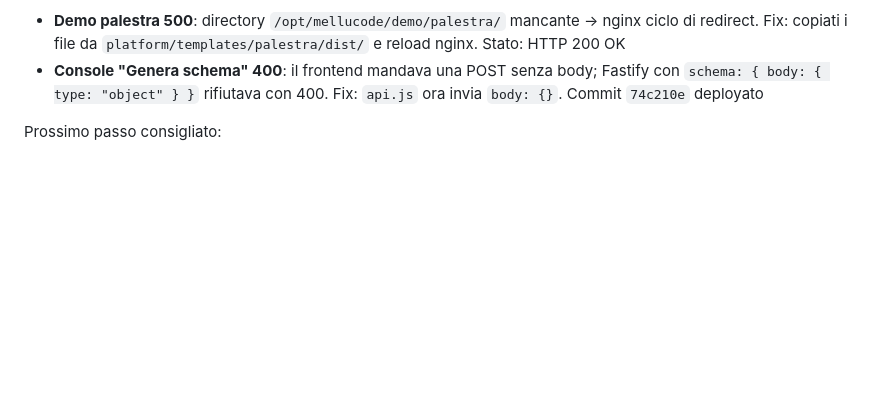
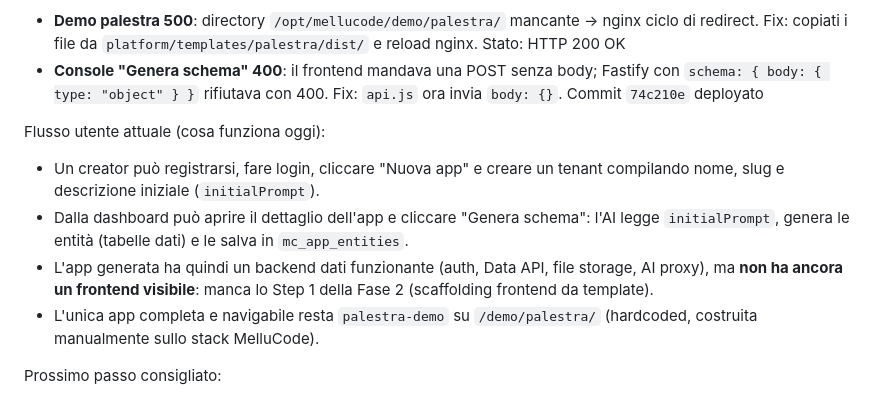
Before and after one commit to mellutecno/lococode, a Markdown page: docs/HANDOFF.md, the part around the change. GitHub-like rendering; blank space fills up the shorter version.

Commit message:
Update HANDOFF.md: add user flow summary and current capabilities
Co-Authored-By: Claude Opus 4.7 <noreply@anthropic.com>

```diff
--- a/docs/HANDOFF.md
+++ b/docs/HANDOFF.md
@@ -41,6 +41,12 @@ Deploy server eseguito:
 Fix post-deploy:
 - **Demo palestra 500**: directory `/opt/mellucode/demo/palestra/` mancante → nginx ciclo di redirect. Fix: copiati i file da `platform/templates/palestra/dist/` e reload nginx. Stato: HTTP 200 OK
 - **Console "Genera schema" 400**: il frontend mandava una POST senza body; Fastify con `schema: { body: { type: "object" } }` rifiutava con 400. Fix: `api.js` ora invia `body: {}`. Commit `74c210e` deployato
+
+Flusso utente attuale (cosa funziona oggi):
+- Un creator può registrarsi, fare login, cliccare "Nuova app" e creare un tenant compilando nome, slug e descrizione iniziale (`initialPrompt`).
+- Dalla dashboard può aprire il dettaglio dell'app e cliccare "Genera schema": l'AI legge `initialPrompt`, genera le entità (tabelle dati) e le salva in `mc_app_entities`.
+- L'app generata ha quindi un backend dati funzionante (auth, Data API, file storage, AI proxy), ma **non ha ancora un frontend visibile**: manca lo Step 1 della Fase 2 (scaffolding frontend da template).
+- L'unica app completa e navigabile resta `palestra-demo` su `/demo/palestra/` (hardcoded, costruita manualmente sullo stack MelluCode).
 
 Prossimo passo consigliato:
 1. Verificare da browser: aprire app detail, cliccare "Genera schema", controllare che le entità compaiano e che `GET /v1/data/entities` (con app-user admin) le mostri
```
